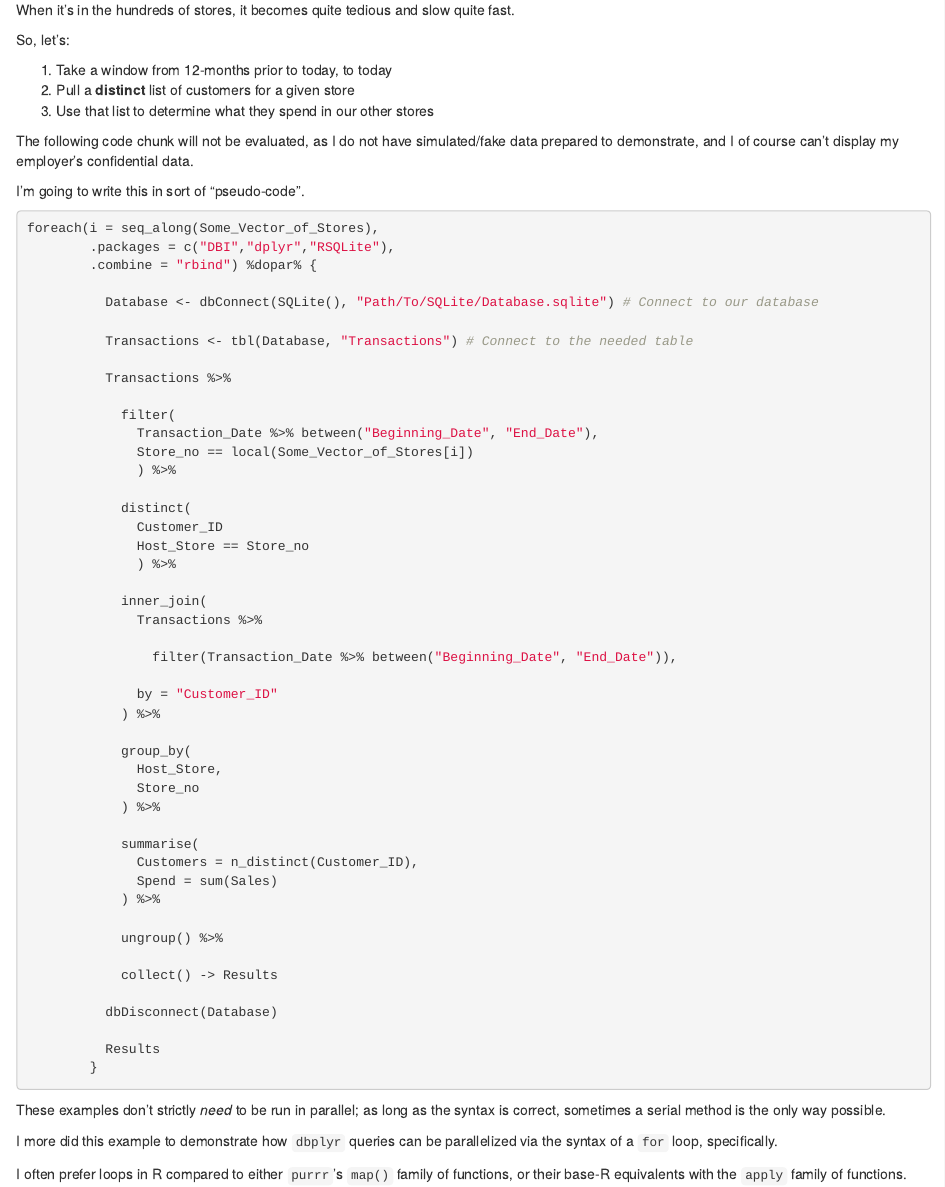
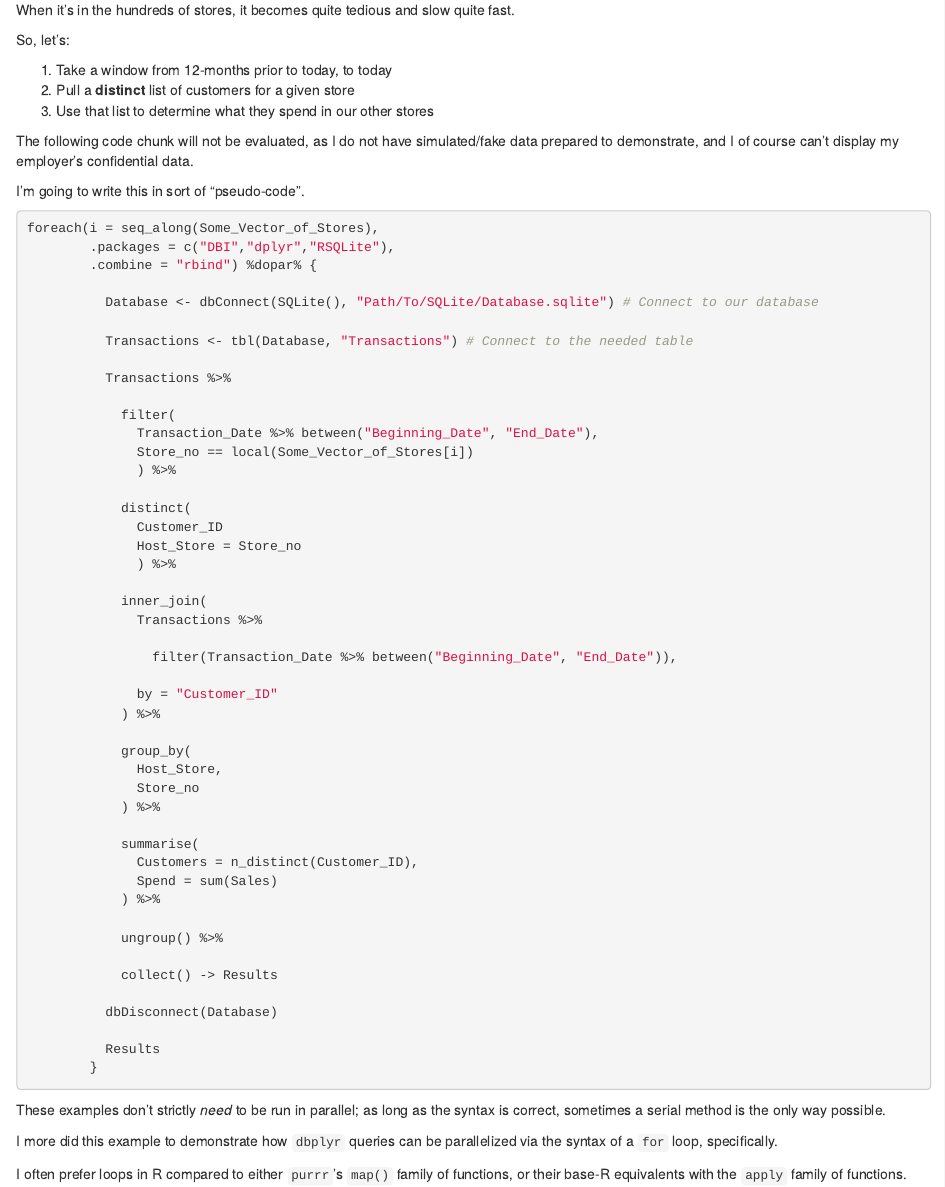
Before and after one commit to nigeljmckernan/personal_site, an R Markdown document (content/post/2021-05-24-paralellized-dplyr-queries-to-sql-databases-with-foreach/index.en.Rmd): the page in a window 1100 px wide, from 3890 px down. Rendered offline with R 4.5, knitr and Pandoc, with nearby package versions; some code elsewhere in the file could not run offline.

Commit message:
Improper assignment operation

```diff
--- a/content/post/2021-05-24-paralellized-dplyr-queries-to-sql-databases-with-foreach/index.en.Rmd
+++ b/content/post/2021-05-24-paralellized-dplyr-queries-to-sql-databases-with-foreach/index.en.Rmd
@@ -242,7 +242,7 @@ foreach(i = seq_along(Some_Vector_of_Stores),
 
             distinct(
               Customer_ID
-              Host_Store == Store_no
+              Host_Store = Store_no
               ) %>%
 
             inner_join(
```
Also changed, not shown: content/post/2021-05-24-paralellized-dplyr-queries-to-sql-databases-with-foreach/index.en.html.
